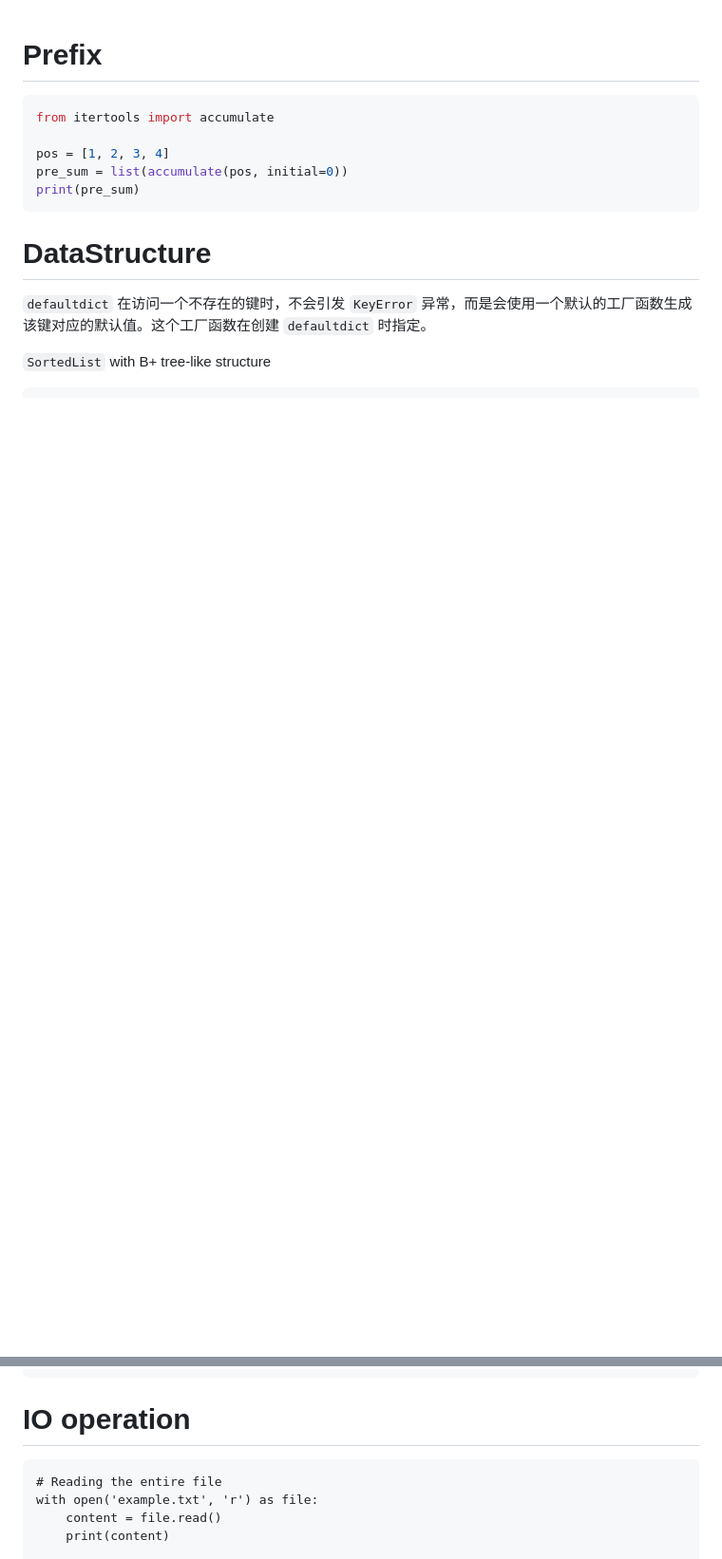
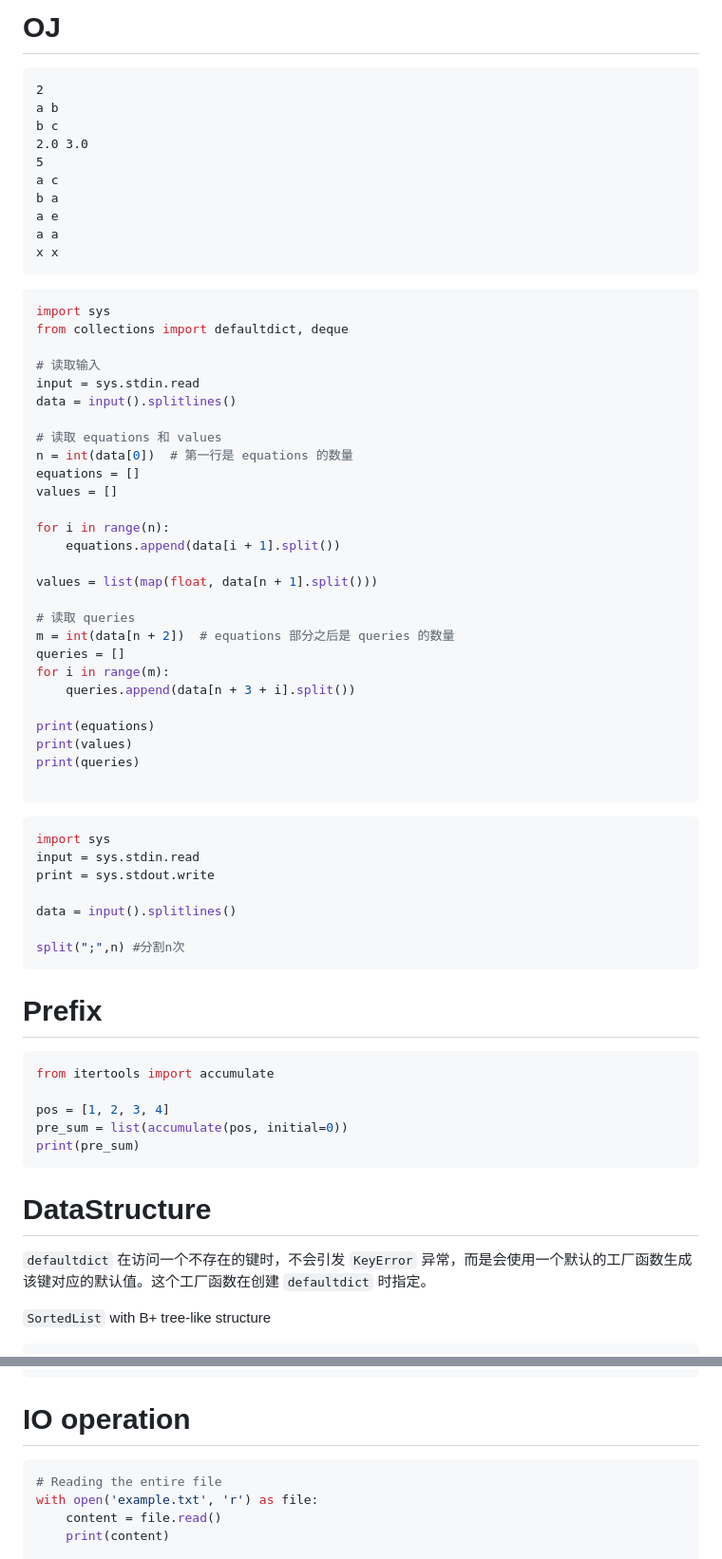
Before and after one commit to hychen11/Intern, a Markdown page: Python.md, 2 parts joined by grey strips. Shown: that part at 95% size. GitHub-like rendering; blank space fills up the shorter version.

Commit message:
update python

````diff
--- a/Python.md
+++ b/Python.md
@@ -1,3 +1,58 @@
+# OJ
+
+```
+2
+a b
+b c
+2.0 3.0
+5
+a c
+b a
+a e
+a a
+x x
+```
+
+```python
+import sys
+from collections import defaultdict, deque
+
+# 读取输入
+input = sys.stdin.read
+data = input().splitlines()
+
+# 读取 equations 和 values
+n = int(data[0])  # 第一行是 equations 的数量
+equations = []
+values = []
+
+for i in range(n):
+    equations.append(data[i + 1].split())
+
+values = list(map(float, data[n + 1].split()))
+
+# 读取 queries
+m = int(data[n + 2])  # equations 部分之后是 queries 的数量
+queries = []
+for i in range(m):
+    queries.append(data[n + 3 + i].split())
+
+print(equations)
+print(values)
+print(queries)
+
+```
+
+```python
+import sys
+input = sys.stdin.read
+print = sys.stdout.write
+
+data = input().splitlines()
+
+split(";",n) #分割n次
+```
+
 # Prefix
 
 ```python
@@ -327,7 +384,7 @@ prime_list = [x for x in range(2, n) if is_prime(x)]
 
 # **IO operation**
 
-```
+```python
 # Reading the entire file
 with open('example.txt', 'r') as file:
     content = file.read()
````
Also changed, not shown: other parts of Python.md (+2 -0 lines).
